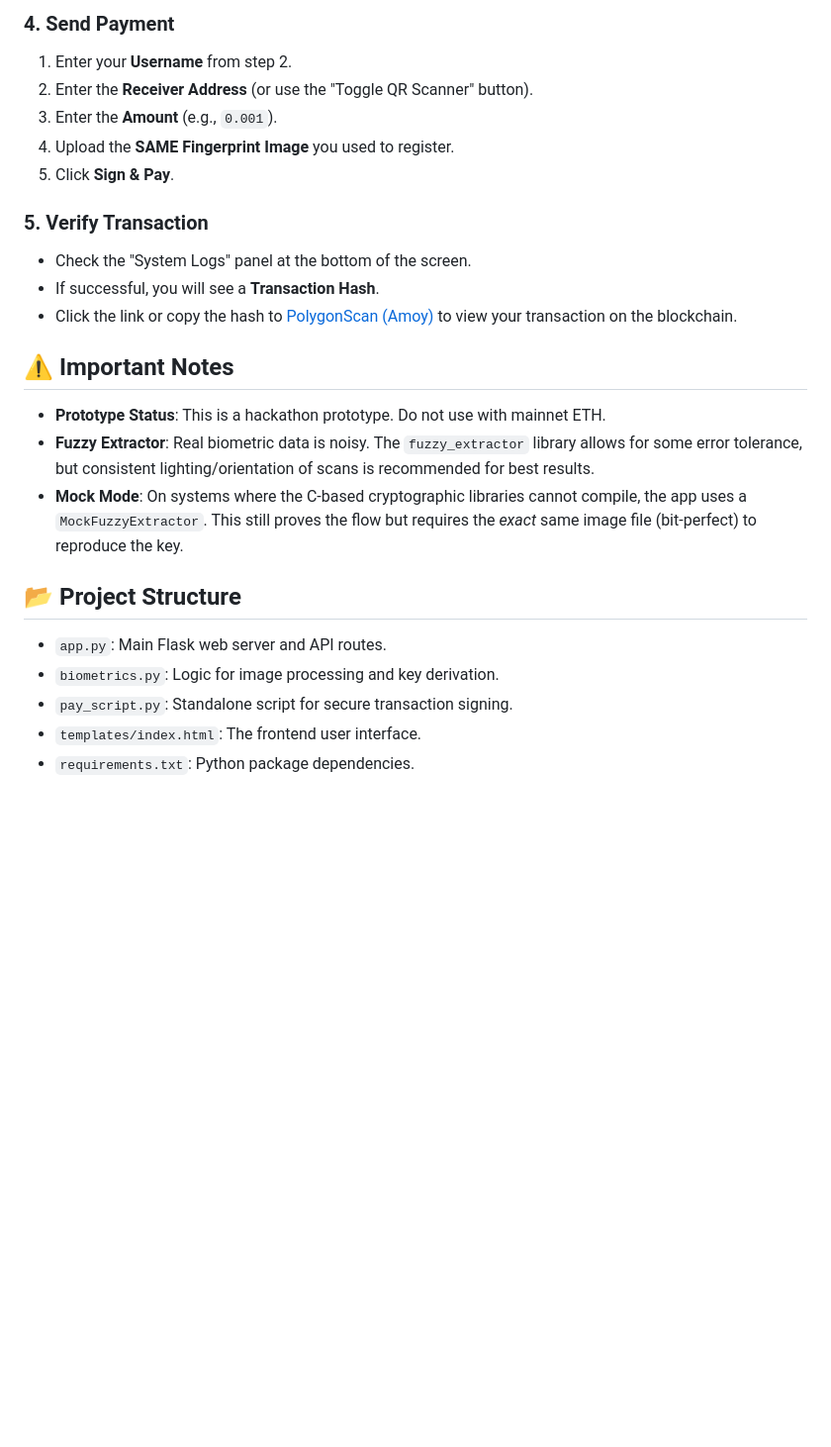
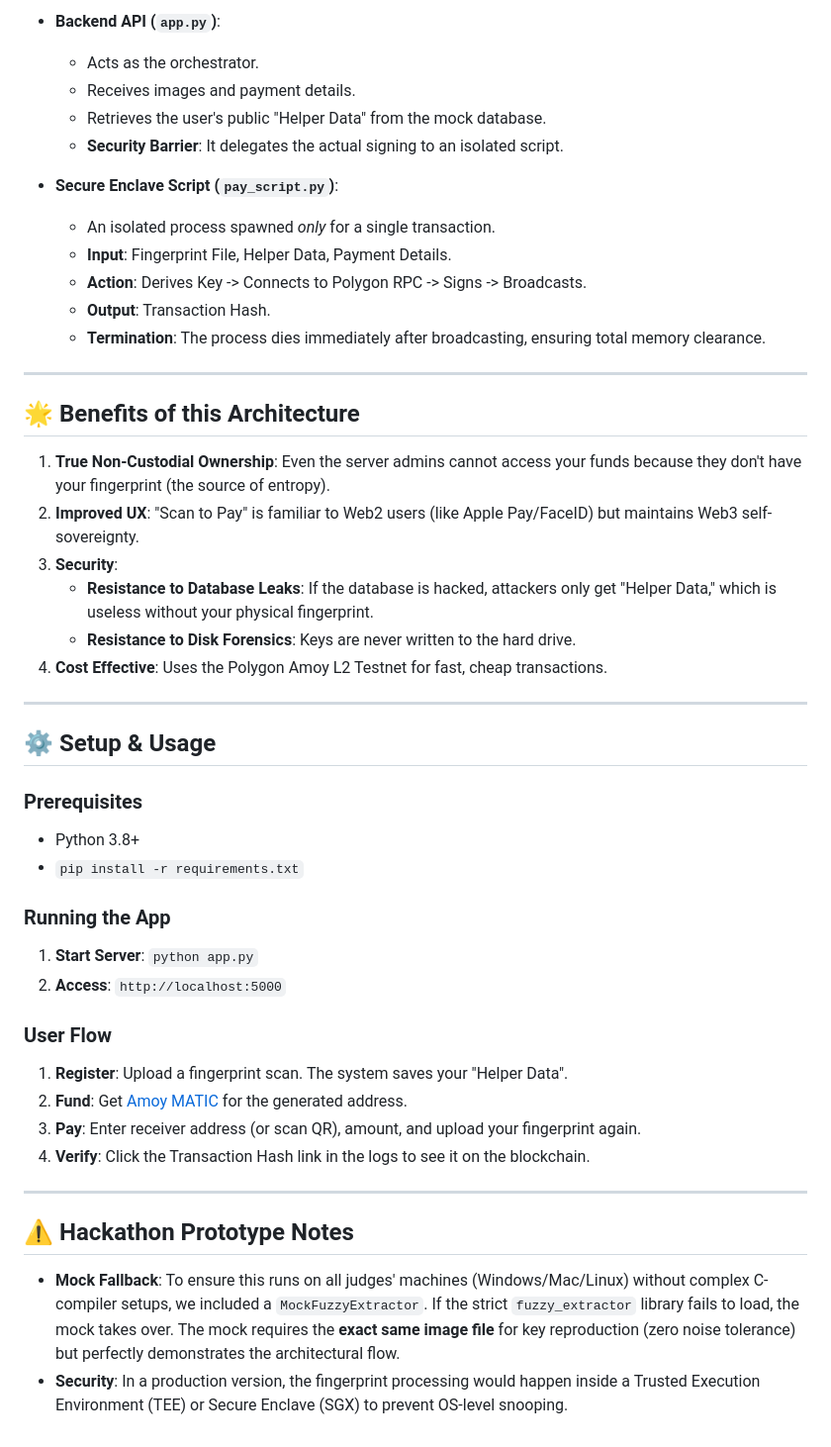
Before and after one commit to anmol-singh-tf/KTJ-OnRamp, a Markdown page: README.md, the part around one of its changes. Shown at 99% size. Rendered like a GitHub page; blank space fills up the shorter version.

```diff
--- a/README.md
+++ b/README.md
@@ -63,26 +51,49 @@ Since this is on the **Polygon Amoy Testnet**, you need test MATIC to pay for ga
 
-### 4. Send Payment
-1.  Enter your **Username** from step 2.
-2.  Enter the **Receiver Address** (or use the "Toggle QR Scanner" button).
-3.  Enter the **Amount** (e.g., `0.001`).
-4.  Upload the **SAME Fingerprint Image** you used to register.
-5.  Click **Sign & Pay**.
+*   **Backend API (`app.py`)**:
+    *   Acts as the orchestrator.
+    *   Receives images and payment details.
+    *   Retrieves the user's public "Helper Data" from the mock database.
+    *   **Security Barrier**: It delegates the actual signing to an isolated script.
 
-### 5. Verify Transaction
-*   Check the "System Logs" panel at the bottom of the screen.
-*   If successful, you will see a **Transaction Hash**.
-*   Click the link or copy the hash to [PolygonScan (Amoy)](https://amoy.polygonscan.com/) to view your transaction on the blockchain.
+*   **Secure Enclave Script (`pay_script.py`)**:
+    *   An isolated process spawned *only* for a single transaction.
+    *   **Input**: Fingerprint File, Helper Data, Payment Details.
+    *   **Action**: Derives Key -> Connects to Polygon RPC -> Signs -> Broadcasts.
+    *   **Output**: Transaction Hash.
+    *   **Termination**: The process dies immediately after broadcasting, ensuring total memory clearance.
 
-## ⚠️ Important Notes
+---
 
-*   **Prototype Status**: This is a hackathon prototype. Do not use with mainnet ETH.
-*   **Fuzzy Extractor**: Real biometric data is noisy. The `fuzzy_extractor` library allows for some error tolerance, but consistent lighting/orientation of scans is recommended for best results.
-*   **Mock Mode**: On systems where the C-based cryptographic libraries cannot compile, the app uses a `MockFuzzyExtractor`. This still proves the flow but requires the *exact* same image file (bit-perfect) to reproduce the key.
+## 🌟 Benefits of this Architecture
 
-## 📂 Project Structure
+1.  **True Non-Custodial Ownership**: Even the server admins cannot access your funds because they don't have your fingerprint (the source of entropy).
+2.  **Improved UX**: "Scan to Pay" is familiar to Web2 users (like Apple Pay/FaceID) but maintains Web3 self-sovereignty.
+3.  **Security**:
+    *   **Resistance to Database Leaks**: If the database is hacked, attackers only get "Helper Data," which is useless without your physical fingerprint.
+    *   **Resistance to Disk Forensics**: Keys are never written to the hard drive.
+4.  **Cost Effective**: Uses the Polygon Amoy L2 Testnet for fast, cheap transactions.
 
-*   `app.py`: Main Flask web server and API routes.
-*   `biometrics.py`: Logic for image processing and key derivation.
-*   `pay_script.py`: Standalone script for secure transaction signing.
-*   `templates/index.html`: The frontend user interface.
-*   `requirements.txt`: Python package dependencies.
+---
+
+## ⚙️ Setup & Usage
+
+### Prerequisites
+*   Python 3.8+
+*   `pip install -r requirements.txt`
+
+### Running the App
+1.  **Start Server**: `python app.py`
+2.  **Access**: `http://localhost:5000`
+
+### User Flow
+1.  **Register**: Upload a fingerprint scan. The system saves your "Helper Data".
+2.  **Fund**: Get [Amoy MATIC](https://faucet.polygon.technology/) for the generated address.
+3.  **Pay**: Enter receiver address (or scan QR), amount, and upload your fingerprint again.
+4.  **Verify**: Click the Transaction Hash link in the logs to see it on the blockchain.
+
+---
+
+## ⚠️ Hackathon Prototype Notes
+
+*   **Mock Fallback**: To ensure this runs on all judges' machines (Windows/Mac/Linux) without complex C-compiler setups, we included a `MockFuzzyExtractor`. If the strict `fuzzy_extractor` library fails to load, the mock takes over. The mock requires the **exact same image file** for key reproduction (zero noise tolerance) but perfectly demonstrates the architectural flow.
+*   **Security**: In a production version, the fingerprint processing would happen inside a Trusted Execution Environment (TEE) or Secure Enclave (SGX) to prevent OS-level snooping.
```
Also changed, not shown: other parts of README.md (+35 -47 lines).
